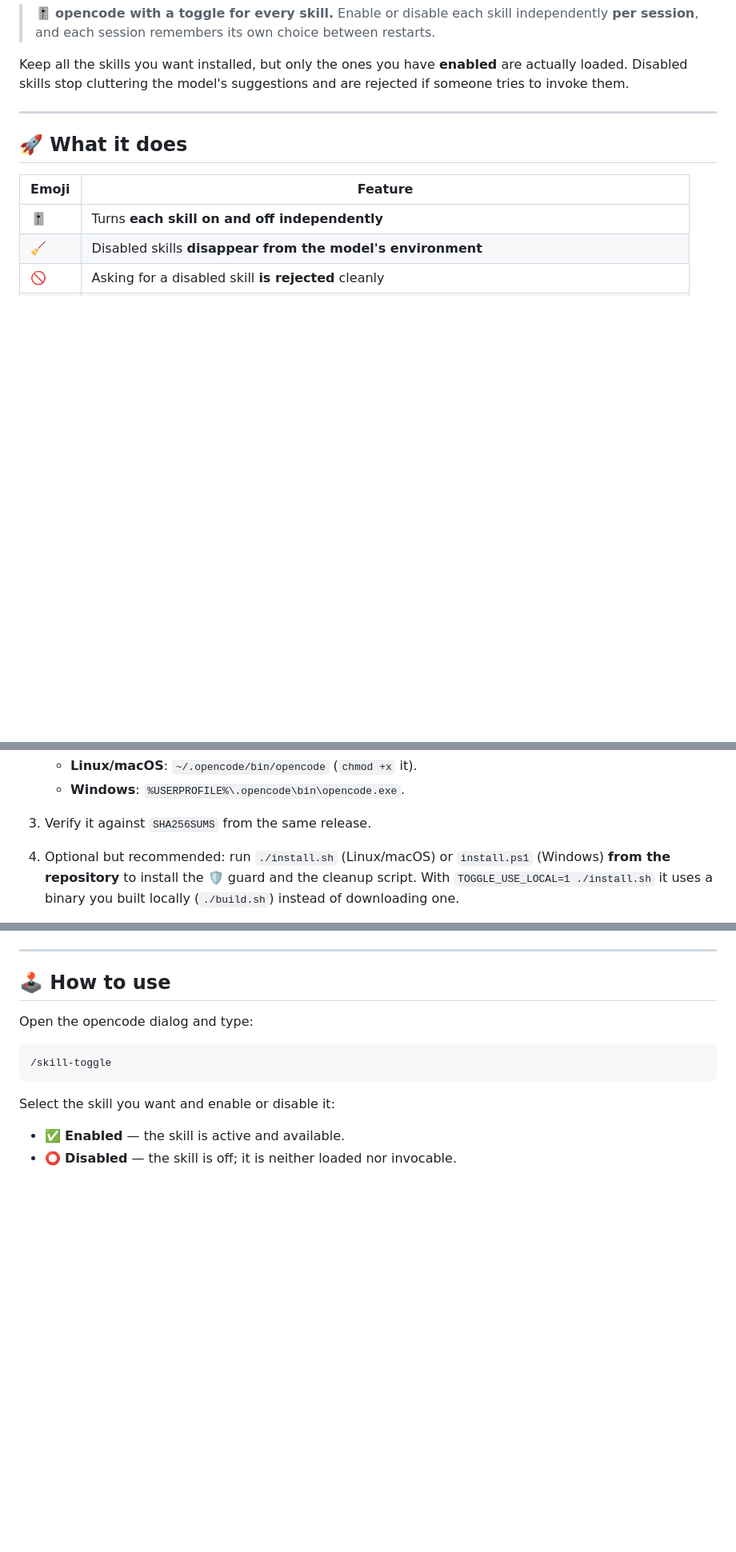
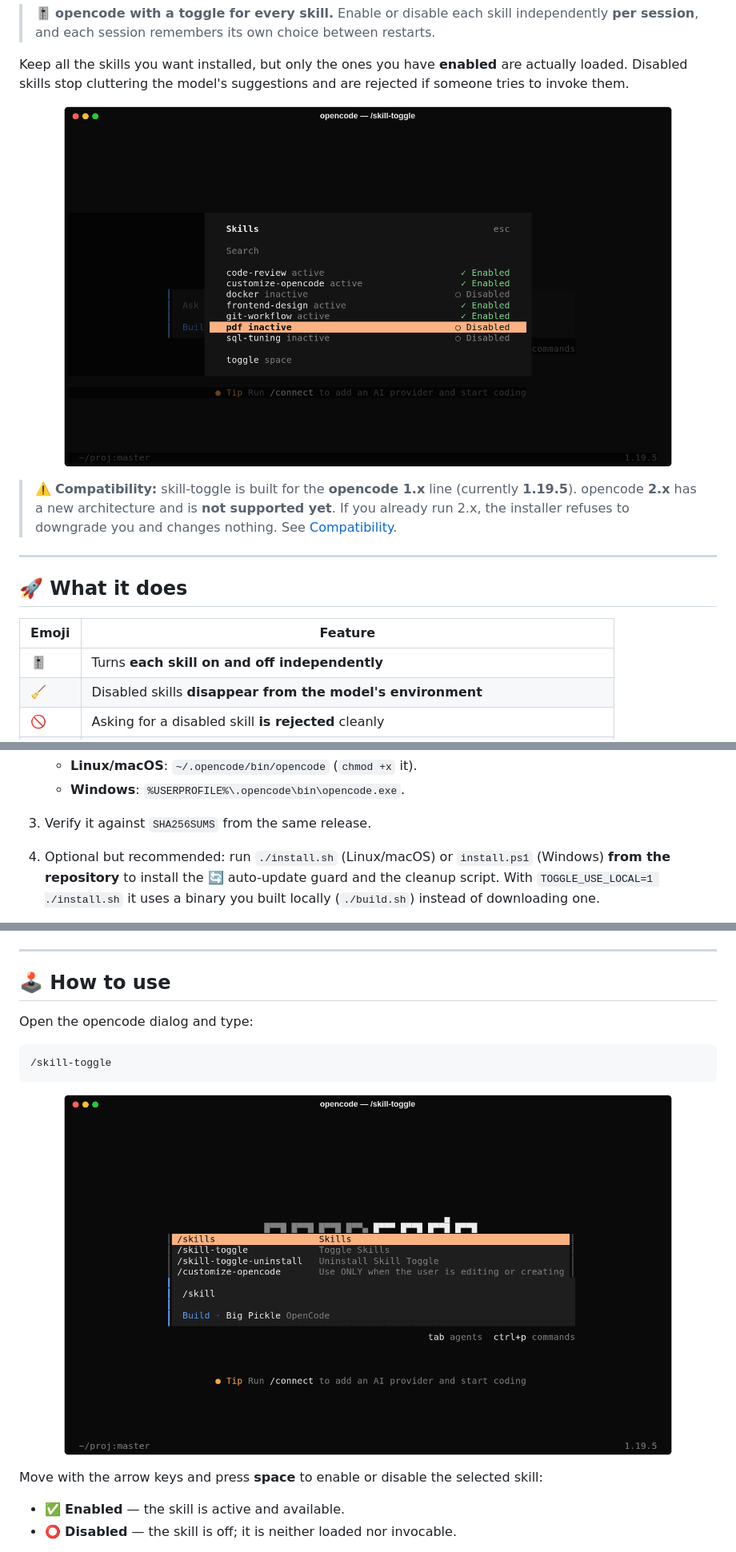
Before and after one commit to BenReynor/opencode-skill-toggle, a Markdown page: README.md, 3 parts joined by grey strips. Shown at 80% size. Rendered like a GitHub page; pictures changed too: docs/images/01-autocomplete.png (added), docs/images/02-skills-dialog.png (added); blank space fills up the shorter version.

````diff
--- a/README.md
+++ b/README.md
@@ -12,6 +12,15 @@ Keep all the skills you want installed, but only the ones you have **enabled**
 are actually loaded. Disabled skills stop cluttering the model's suggestions and
 are rejected if someone tries to invoke them.
 
+<p align="center">
+  <img src="docs/images/02-skills-dialog.png" alt="The /skill-toggle dialog: each skill shows Enabled or Disabled and space toggles it" width="760">
+</p>
+
+> ⚠️ **Compatibility:** skill-toggle is built for the **opencode 1.x** line
+> (currently **1.19.5**). opencode **2.x** has a new architecture and is **not
+> supported yet**. If you already run 2.x, the installer refuses to downgrade
+> you and changes nothing. See [Compatibility](#-compatibility).
+
 ---
 
 ## 🚀 What it does
@@ -84,7 +98,7 @@ powershell -ExecutionPolicy Bypass -c "irm https://github.com/BenReynor/opencode
    - **Windows**: `%USERPROFILE%\.opencode\bin\opencode.exe`.
 3. Verify it against `SHA256SUMS` from the same release.
 4. Optional but recommended: run `./install.sh` (Linux/macOS) or `install.ps1`
-   (Windows) **from the repository** to install the 🛡️ guard and the cleanup
+   (Windows) **from the repository** to install the 🔄 auto-update guard and the cleanup
    script. With `TOGGLE_USE_LOCAL=1 ./install.sh` it uses a binary you built
    locally (`./build.sh`) instead of downloading one.
 
@@ -109,7 +123,12 @@ Open the opencode dialog and type:
 /skill-toggle
 ```
 
-Select the skill you want and enable or disable it:
+<p align="center">
+  <img src="docs/images/01-autocomplete.png" alt="Typing /skill in opencode suggests /skill-toggle and /skill-toggle-uninstall" width="760">
+</p>
+
+Move with the arrow keys and press **space** to enable or disable the selected
+skill:
 
 - ✅ **Enabled** — the skill is active and available.
 - ⭕ **Disabled** — the skill is off; it is neither loaded nor invocable.
````
Also changed, not shown: other parts of README.md (+103 -24 lines), docs/images/03-uninstall.png (added), docs/images/04-status.png (added).
